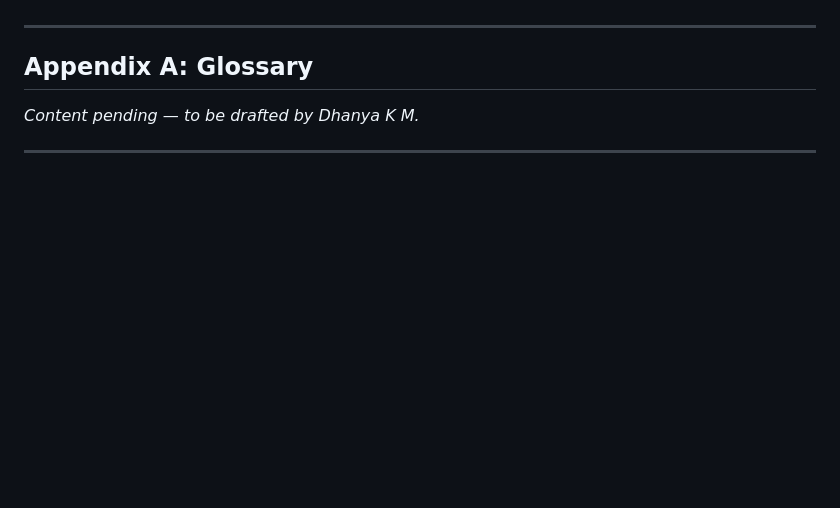
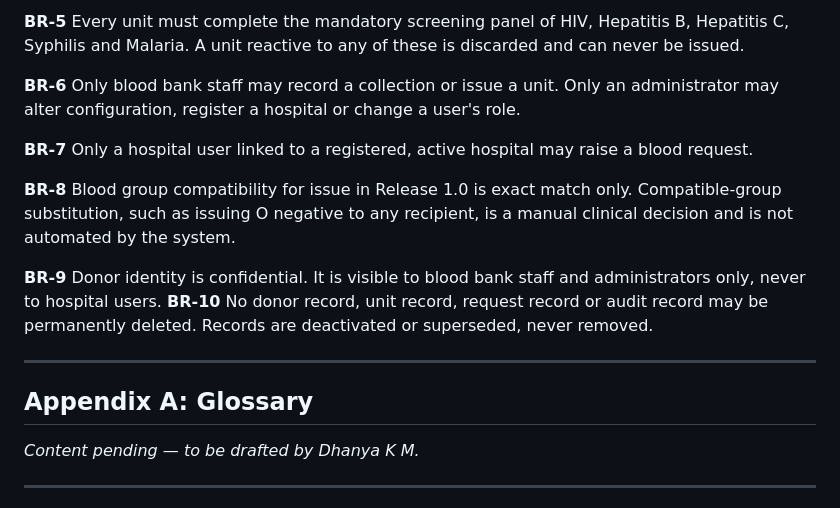
Before and after one commit to SE-miniproject1/mini-project-documents, a Markdown page: docs/SRS.md, the part around one of its changes. Drawn GitHub-style; blank space fills up the shorter version.

```diff
--- a/docs/SRS.md
+++ b/docs/SRS.md
@@ -439,3 +477,13 @@ This feature provides availability search across the inventory, dispatches notif
+**BR-5** Every unit must complete the mandatory screening panel of HIV, Hepatitis B, Hepatitis C, Syphilis and Malaria. A unit reactive to any of these is discarded and can never be issued.
+
+**BR-6** Only blood bank staff may record a collection or issue a unit. Only an administrator may alter configuration, register a hospital or change a user's role.
+
+**BR-7** Only a hospital user linked to a registered, active hospital may raise a blood request.
+
+**BR-8** Blood group compatibility for issue in Release 1.0 is exact match only. Compatible-group substitution, such as issuing O negative to any recipient, is a manual clinical decision and is not automated by the system.
+
+**BR-9** Donor identity is confidential. It is visible to blood bank staff and administrators only, never to hospital users.
+**BR-10** No donor record, unit record, request record or audit record may be permanently deleted. Records are deactivated or superseded, never removed.
 
 ---
 
```
Also changed, not shown: other parts of docs/SRS.md (+38 -0 lines).
